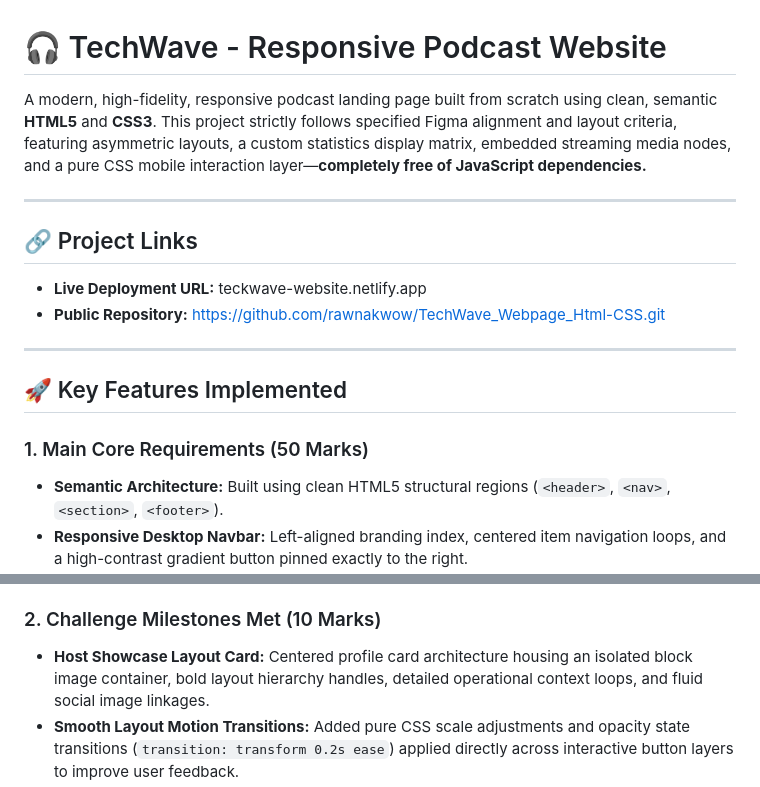
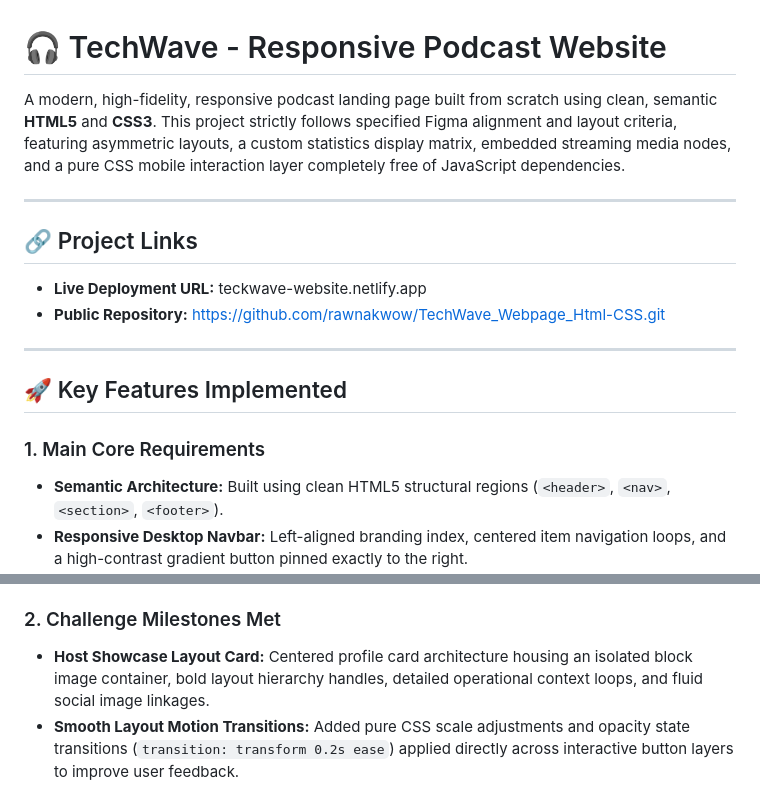
Before and after one commit to rawnakwow/TechWave_Webpage_Html-CSS, a Markdown page: README.md, 2 parts joined by grey strips. Rendered like a GitHub page.

```diff
--- a/README.md
+++ b/README.md
@@ -1,6 +1,6 @@
 # 🎧 TechWave - Responsive Podcast Website
 
-A modern, high-fidelity, responsive podcast landing page built from scratch using clean, semantic **HTML5** and **CSS3**. This project strictly follows specified Figma alignment and layout criteria, featuring asymmetric layouts, a custom statistics display matrix, embedded streaming media nodes, and a pure CSS mobile interaction layer—**completely free of JavaScript dependencies.**
+A modern, high-fidelity, responsive podcast landing page built from scratch using clean, semantic **HTML5** and **CSS3**. This project strictly follows specified Figma alignment and layout criteria, featuring asymmetric layouts, a custom statistics display matrix, embedded streaming media nodes, and a pure CSS mobile interaction layer completely free of JavaScript dependencies.
 
 ---
 
@@ -12,7 +12,7 @@ A modern, high-fidelity, responsive podcast landing page built from scratch usin
 
 ## 🚀 Key Features Implemented
 
-### 1. Main Core Requirements (50 Marks)
+### 1. Main Core Requirements
 *   **Semantic Architecture:** Built using clean HTML5 structural regions (`<header>`, `<nav>`, `<section>`, `<footer>`).
 *   **Responsive Desktop Navbar:** Left-aligned branding index, centered item navigation loops, and a high-contrast gradient button pinned exactly to the right.
 *   **Pure CSS Responsive Mobile Menu:** Hidden standard horizontal items bound to a stylized checkbox toggle. Converts to a full-screen vertical navigation view on mobile layout viewports with **strictly 0 JavaScript**.
@@ -22,7 +22,7 @@ A modern, high-fidelity, responsive podcast landing page built from scratch usin
 *   **Widescreen Episode Gallery:** Structured 3-column distribution layer featuring local thumbnail fallbacks (`assets/youtube-podcast.png`) and dedicated fluid element duration stamps.
 *   **Optimized Footer Module:** Fixed absolute background scaling tracking (`assets/footer-bg.png`) set via `object-fit: cover` to eliminate mobile layout breaks.
 
-### 2. Challenge Milestones Met (10 Marks)
+### 2. Challenge Milestones Met
 *   **Host Showcase Layout Card:** Centered profile card architecture housing an isolated block image container, bold layout hierarchy handles, detailed operational context loops, and fluid social image linkages.
 *   **Smooth Layout Motion Transitions:** Added pure CSS scale adjustments and opacity state transitions (`transition: transform 0.2s ease`) applied directly across interactive button layers to improve user feedback.
 *   **No Generic Placeholders:** 100% of standard dummy placeholder content has been removed and replaced with explicit, high-value technical software development summaries.
```
